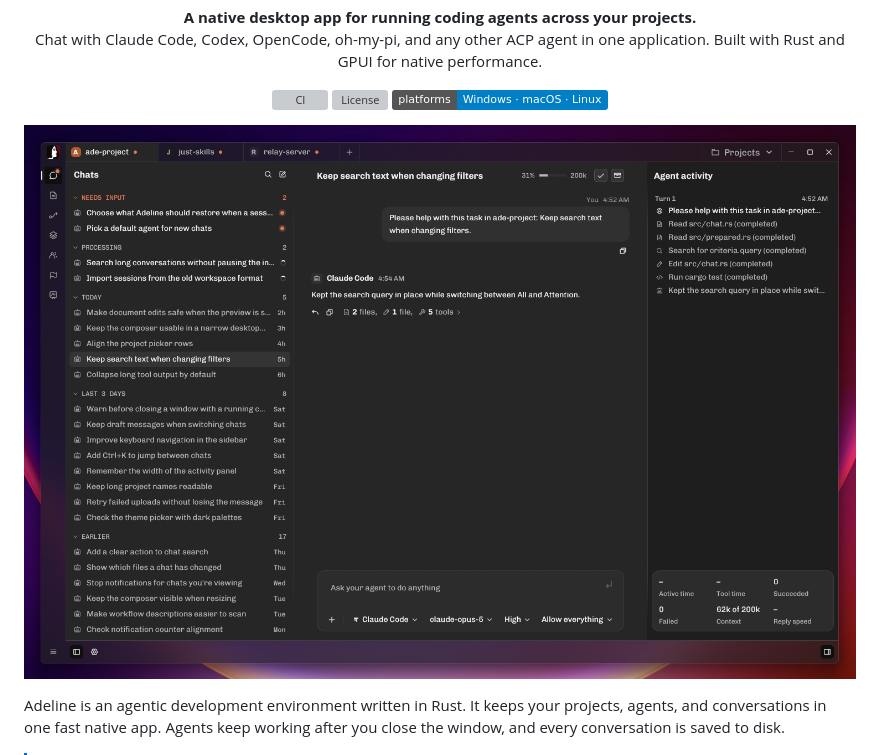
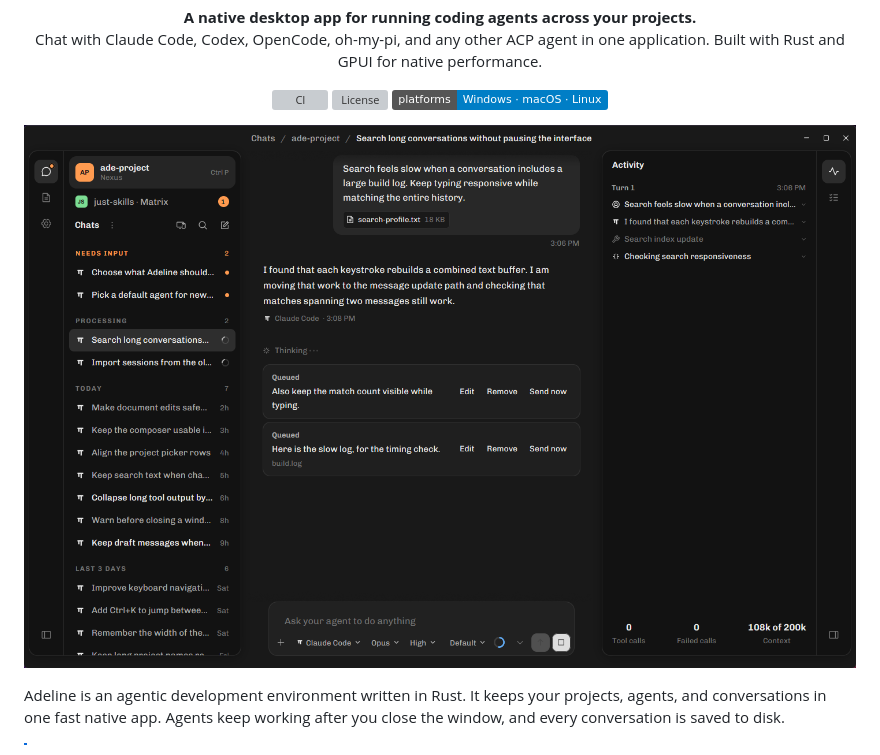
Before and after one commit to aseeon/adeline, a Markdown page: README.md, the part around the change. Drawn GitHub-style; pictures changed too: docs/images/adeline-screenshot.png (deleted), docs/readme/adeline-screenshot.png (added); badges without logos; grey boxes are pictures that could not be loaded.

Commit message:
Replace the README screenshot with the Islands design and move it to docs/readme

```diff
--- a/README.md
+++ b/README.md
@@ -14,7 +14,7 @@
 </p>
 
 <p align="center">
-  <img src="docs/images/adeline-screenshot.png" alt="Adeline with a project's chats on the left, a Claude Code conversation in the middle, and the agent's activity on the right" width="960" />
+  <img src="docs/readme/adeline-screenshot.png" alt="Adeline with a project's chats on the left, a Claude Code conversation in the middle, and the agent's activity on the right" width="960" />
 </p>
 
 Adeline is an agentic development environment written in Rust. It keeps your projects, agents, and conversations in one fast native app. Agents keep working after you close the window, and every conversation is saved to disk.
```
